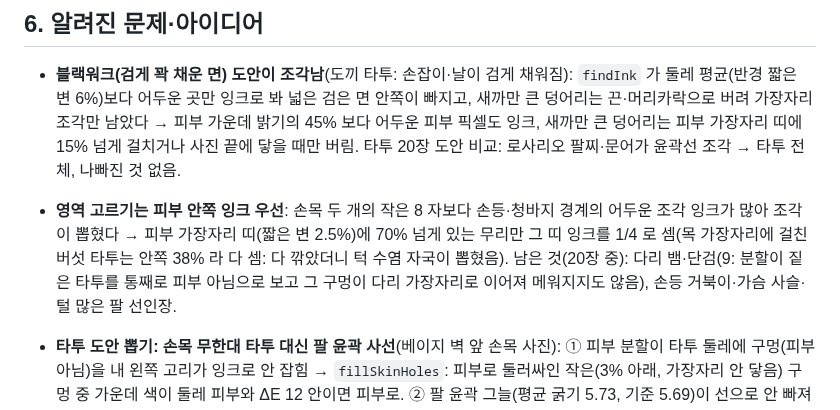
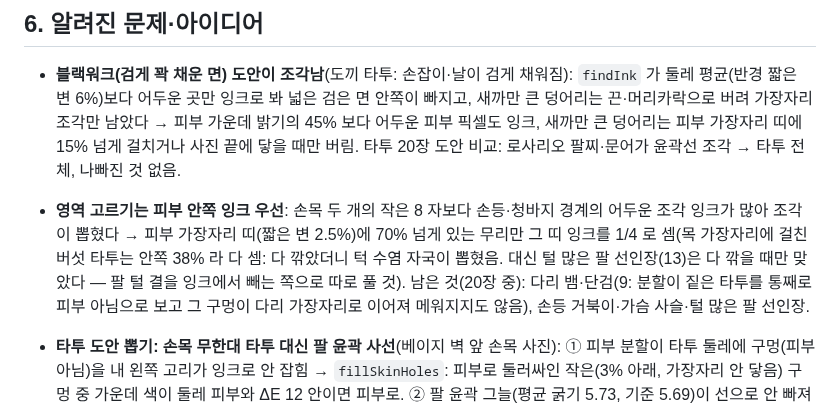
Before and after one commit to rudals906377/IRIS, a Markdown page: docs/handoff.md, the part around the change. Drawn GitHub-style.

Commit message:
handoff: 타투 영역 고르기 맞바꿈(목 버섯 vs 털 팔 선인장) 기록
Co-Authored-By: Claude Opus 5.5 <noreply@anthropic.com>
Claude-Session: https://claude.ai/code/session_0131EChKRVZ8UDSV4gMqdETe

```diff
--- a/docs/handoff.md
+++ b/docs/handoff.md
@@ -82,7 +82,7 @@ cd tools/harness && npm install                         # playwright
 
 ## 6. 알려진 문제·아이디어
 - **블랙워크(검게 꽉 채운 면) 도안이 조각남**(도끼 타투: 손잡이·날이 검게 채워짐): `findInk` 가 둘레 평균(반경 짧은 변 6%)보다 어두운 곳만 잉크로 봐 넓은 검은 면 안쪽이 빠지고, 새까만 큰 덩어리는 끈·머리카락으로 버려 가장자리 조각만 남았다 → 피부 가운데 밝기의 45% 보다 어두운 피부 픽셀도 잉크, 새까만 큰 덩어리는 피부 가장자리 띠에 15% 넘게 걸치거나 사진 끝에 닿을 때만 버림. 타투 20장 도안 비교: 로사리오 팔찌·문어가 윤곽선 조각 → 타투 전체, 나빠진 것 없음.
-- **영역 고르기는 피부 안쪽 잉크 우선**: 손목 두 개의 작은 8 자보다 손등·청바지 경계의 어두운 조각 잉크가 많아 조각이 뽑혔다 → 피부 가장자리 띠(짧은 변 2.5%)에 70% 넘게 있는 무리만 그 띠 잉크를 1/4 로 셈(목 가장자리에 걸친 버섯 타투는 안쪽 38% 라 다 셈: 다 깎았더니 턱 수염 자국이 뽑혔음). 남은 것(20장 중): 다리 뱀·단검(9: 분할이 짙은 타투를 통째로 피부 아님으로 보고 그 구멍이 다리 가장자리로 이어져 메워지지도 않음), 손등 거북이·가슴 사슬·털 많은 팔 선인장.
+- **영역 고르기는 피부 안쪽 잉크 우선**: 손목 두 개의 작은 8 자보다 손등·청바지 경계의 어두운 조각 잉크가 많아 조각이 뽑혔다 → 피부 가장자리 띠(짧은 변 2.5%)에 70% 넘게 있는 무리만 그 띠 잉크를 1/4 로 셈(목 가장자리에 걸친 버섯 타투는 안쪽 38% 라 다 셈: 다 깎았더니 턱 수염 자국이 뽑혔음. 대신 털 많은 팔 선인장(13)은 다 깎을 때만 맞았다 — 팔 털 결을 잉크에서 빼는 쪽으로 따로 풀 것). 남은 것(20장 중): 다리 뱀·단검(9: 분할이 짙은 타투를 통째로 피부 아님으로 보고 그 구멍이 다리 가장자리로 이어져 메워지지도 않음), 손등 거북이·가슴 사슬·털 많은 팔 선인장.
 - **타투 도안 뽑기: 손목 무한대 타투 대신 팔 윤곽 사선**(베이지 벽 앞 손목 사진): ① 피부 분할이 타투 둘레에 구멍(피부 아님)을 내 왼쪽 고리가 잉크로 안 잡힘 → `fillSkinHoles`: 피부로 둘러싸인 작은(3% 아래, 가장자리 안 닿음) 구멍 중 가운데 색이 둘레 피부와 ΔE 12 안이면 피부로. ② 팔 윤곽 그늘(평균 굵기 5.73, 기준 5.69)이 선으로 안 빠져 가장 큰 잉크 덩어리 → 가장자리 띠에 95% 넘게 있고 길쭉하면(대각선/√넓이 6 넘게, 실제 10.5) 굵기 기준 두 배. 위팔 미리 보기에서 아무것도 안 그려지던 원인이 이것(타투 20장 도안을 이전 빌드와 비교: 바뀐 것은 무한대 1장뿐).
 - **자리 놓기 회전**: 가로로 긴 도안(가로/세로 1.3 넘게)은 늘 팔을 따라 돌려 손목 무한대가 세로 8 자가 됐다 → 돌리지 않아도 절반 넘는 크기로 들어가면 고른 사진처럼 팔을 가로지르게(시트 감기·큰 가로 그림은 그대로 돌림). 위팔의 보이는 피부가 옷 때문에 한쪽으로 치우치면(도안 높이에서 팔을 가로로 훑어 보이는 곳 20~85%) 자리를 손으로 안 옮겼을 때만 보이는 피부 가운데로(거북이가 조끼 가장자리에 잘리던 것 → 온전히).
 - **타투 자리가 사진에 없을 때**: 손목·아래팔 타투를 상반신 민소매 사진(kw1: 팔꿈치가 사진 끝, 관절점 확신 0.15)이나 재킷 사진(kw3)에 고르면 관절점 확신 0.4 아래라 아무 변화·안내 없이 끝났다 → 위팔(어깨 확신 0.5 이상·위팔 피부 보임)이 보이면 위팔에 미리 보이고 알림, 아니면 '사진 밖이거나 옷에 가려 있어요'. 자리 열쇠(pk)는 계획 뒤에 계산(자리를 옮겼을 수 있음).
```
